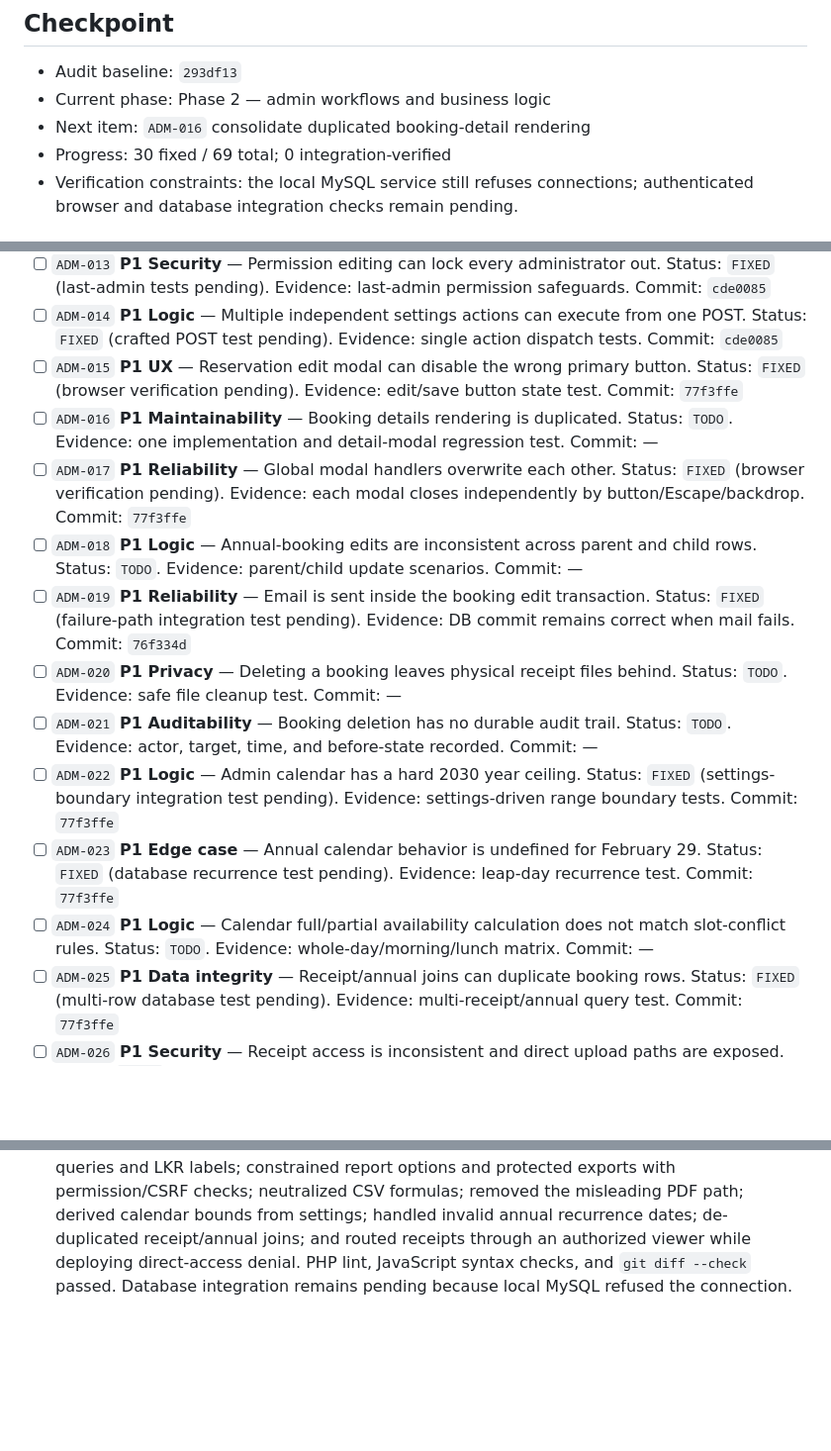
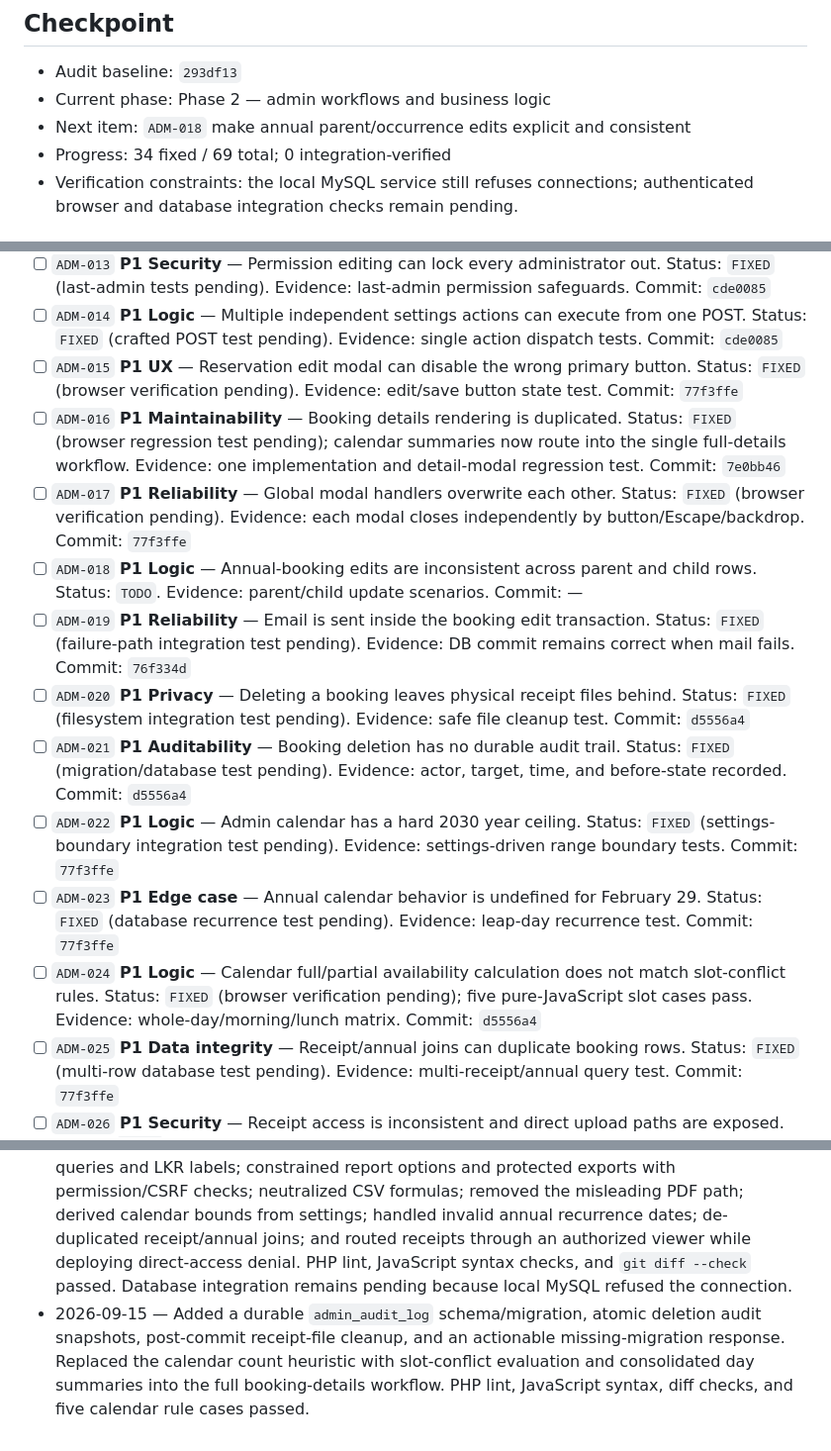
Before and after one commit to Dinu-Sri/support-theravada-dhana, a Markdown page: ADMIN_REMEDIATION_TRACKER.md, 3 parts joined by grey strips. Shown at 99% size. Rendered like a GitHub page; blank space fills up the shorter version.

Commit message:
Track booking workflow remediation

```diff
--- a/ADMIN_REMEDIATION_TRACKER.md
+++ b/ADMIN_REMEDIATION_TRACKER.md
@@ -16,8 +16,8 @@ Statuses: `TODO` → `IN PROGRESS` → `FIXED` → `VERIFIED`; use `BLOCKED` onl
 
 - Audit baseline: `293df13`
 - Current phase: Phase 2 — admin workflows and business logic
-- Next item: `ADM-016` consolidate duplicated booking-detail rendering
-- Progress: 30 fixed / 69 total; 0 integration-verified
+- Next item: `ADM-018` make annual parent/occurrence edits explicit and consistent
+- Progress: 34 fixed / 69 total; 0 integration-verified
 - Verification constraints: the local MySQL service still refuses connections; authenticated browser and database integration checks remain pending.
 
 ## Phase 1 — Security and data integrity
@@ -40,15 +40,15 @@ Statuses: `TODO` → `IN PROGRESS` → `FIXED` → `VERIFIED`; use `BLOCKED` onl
 - [ ] `ADM-013` **P1 Security** — Permission editing can lock every administrator out. Status: `FIXED` (last-admin tests pending). Evidence: last-admin permission safeguards. Commit: `cde0085`
 - [ ] `ADM-014` **P1 Logic** — Multiple independent settings actions can execute from one POST. Status: `FIXED` (crafted POST test pending). Evidence: single action dispatch tests. Commit: `cde0085`
 - [ ] `ADM-015` **P1 UX** — Reservation edit modal can disable the wrong primary button. Status: `FIXED` (browser verification pending). Evidence: edit/save button state test. Commit: `77f3ffe`
-- [ ] `ADM-016` **P1 Maintainability** — Booking details rendering is duplicated. Status: `TODO`. Evidence: one implementation and detail-modal regression test. Commit: —
+- [ ] `ADM-016` **P1 Maintainability** — Booking details rendering is duplicated. Status: `FIXED` (browser regression test pending); calendar summaries now route into the single full-details workflow. Evidence: one implementation and detail-modal regression test. Commit: `7e0bb46`
 - [ ] `ADM-017` **P1 Reliability** — Global modal handlers overwrite each other. Status: `FIXED` (browser verification pending). Evidence: each modal closes independently by button/Escape/backdrop. Commit: `77f3ffe`
 - [ ] `ADM-018` **P1 Logic** — Annual-booking edits are inconsistent across parent and child rows. Status: `TODO`. Evidence: parent/child update scenarios. Commit: —
 - [ ] `ADM-019` **P1 Reliability** — Email is sent inside the booking edit transaction. Status: `FIXED` (failure-path integration test pending). Evidence: DB commit remains correct when mail fails. Commit: `76f334d`
-- [ ] `ADM-020` **P1 Privacy** — Deleting a booking leaves physical receipt files behind. Status: `TODO`. Evidence: safe file cleanup test. Commit: —
-- [ ] `ADM-021` **P1 Auditability** — Booking deletion has no durable audit trail. Status: `TODO`. Evidence: actor, target, time, and before-state recorded. Commit: —
+- [ ] `ADM-020` **P1 Privacy** — Deleting a booking leaves physical receipt files behind. Status: `FIXED` (filesystem integration test pending). Evidence: safe file cleanup test. Commit: `d5556a4`
+- [ ] `ADM-021` **P1 Auditability** — Booking deletion has no durable audit trail. Status: `FIXED` (migration/database test pending). Evidence: actor, target, time, and before-state recorded. Commit: `d5556a4`
 - [ ] `ADM-022` **P1 Logic** — Admin calendar has a hard 2030 year ceiling. Status: `FIXED` (settings-boundary integration test pending). Evidence: settings-driven range boundary tests. Commit: `77f3ffe`
 - [ ] `ADM-023` **P1 Edge case** — Annual calendar behavior is undefined for February 29. Status: `FIXED` (database recurrence test pending). Evidence: leap-day recurrence test. Commit: `77f3ffe`
-- [ ] `ADM-024` **P1 Logic** — Calendar full/partial availability calculation does not match slot-conflict rules. Status: `TODO`. Evidence: whole-day/morning/lunch matrix. Commit: —
+- [ ] `ADM-024` **P1 Logic** — Calendar full/partial availability calculation does not match slot-conflict rules. Status: `FIXED` (browser verification pending); five pure-JavaScript slot cases pass. Evidence: whole-day/morning/lunch matrix. Commit: `d5556a4`
 - [ ] `ADM-025` **P1 Data integrity** — Receipt/annual joins can duplicate booking rows. Status: `FIXED` (multi-row database test pending). Evidence: multi-receipt/annual query test. Commit: `77f3ffe`
 - [ ] `ADM-026` **P1 Security** — Receipt access is inconsistent and direct upload paths are exposed. Status: `FIXED` (Apache and role integration tests pending). Evidence: authorized streaming only; direct access denied. Commit: `77f3ffe`
 - [ ] `ADM-027` **P1 Security** — Reports do not enforce report/export permissions. Status: `FIXED` (role-matrix integration test pending). Evidence: role matrix endpoint tests. Commit: `77f3ffe`
@@ -112,3 +112,4 @@ Add dated entries here with command/browser evidence. Never include credentials,
 - 2026-09-14 — Added shared admin security helpers; secured booking update/delete/hold/detail routes; added explicit status save and the missing receipt status; corrected hold ownership schema with a one-time migration; moved update email after commit. PHP lint and the elevated Node syntax check passed.
 - 2026-09-14 — Secured all settings/pricing/role/approval POST flows with one-action dispatch, CSRF, permission checks, and safe errors; made approvals atomic and reject unsupported types; protected the last administrator permissions/role; made pricing writes transactional with bounded input; fixed note encoding, signed pricing window calculation, settings tabs, invalid style nesting, and empty pricing dates. PHP lint passed.
 - 2026-09-15 — Escaped dynamic booking/analytics/report output; corrected analytics schema queries and LKR labels; constrained report options and protected exports with permission/CSRF checks; neutralized CSV formulas; removed the misleading PDF path; derived calendar bounds from settings; handled invalid annual recurrence dates; de-duplicated receipt/annual joins; and routed receipts through an authorized viewer while deploying direct-access denial. PHP lint, JavaScript syntax checks, and `git diff --check` passed. Database integration remains pending because local MySQL refused the connection.
+- 2026-09-15 — Added a durable `admin_audit_log` schema/migration, atomic deletion audit snapshots, post-commit receipt-file cleanup, and an actionable missing-migration response. Replaced the calendar count heuristic with slot-conflict evaluation and consolidated day summaries into the full booking-details workflow. PHP lint, JavaScript syntax, diff checks, and five calendar rule cases passed.
```
